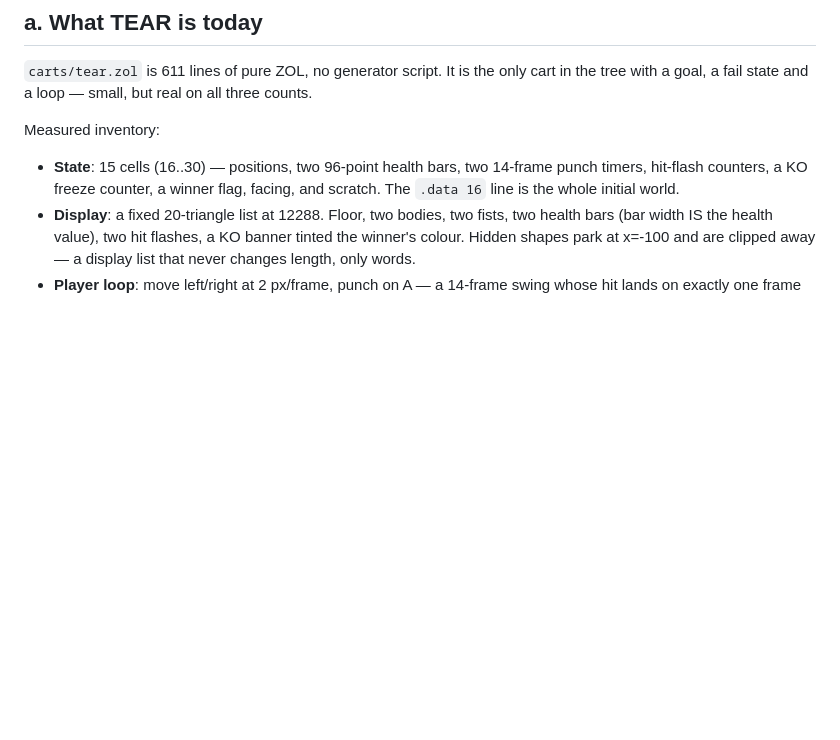
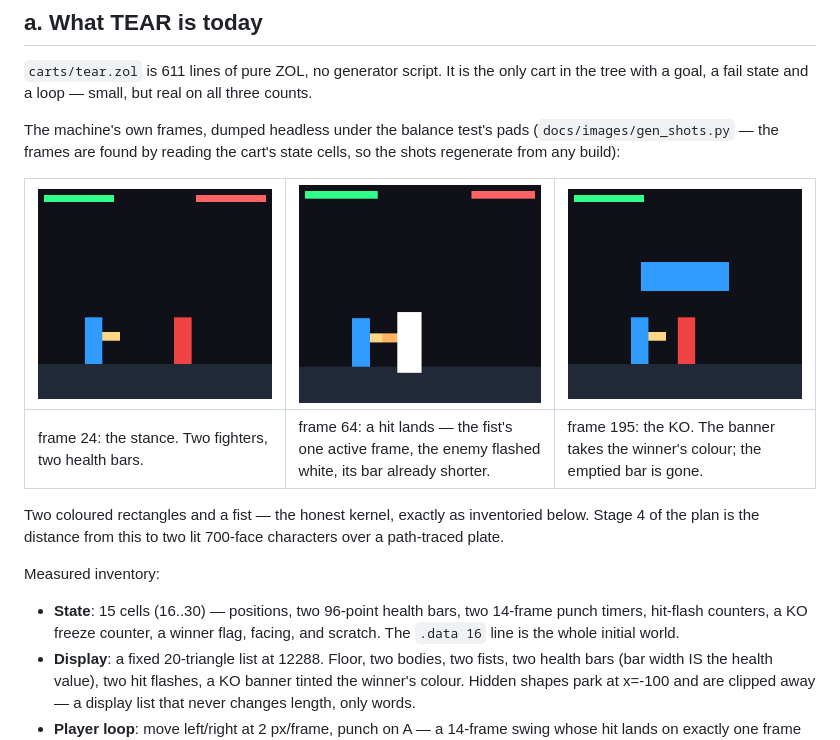
Before and after one commit to rz4/zeta-platform, a Markdown page: docs/FLAGSHIP.md, the part around the change. Drawn GitHub-style; pictures changed too: docs/images/tear-hit.png (added), docs/images/tear-ko.png (added), docs/images/tear-stance.png (added); blank space fills up the shorter version.

Commit message:
FLAGSHIP: the kernel, photographed by the machine itself
Three frames of tear.zol dumped headless under the balance test's own
pads -- the stance, a landed hit (the fist's one active frame, the
enemy's flash, the bar already shorter), and the KO banner in the
winner's colour. gen_shots.py finds the frames by reading the cart's
state cells rather than by number, so the shots regenerate from any
build.

Co-Authored-By: Claude Fable 5 <noreply@anthropic.com>
Claude-Session: https://claude.ai/code/session_01E1nQ3syAkWZFNt3GHAdQpF

```diff
--- a/docs/FLAGSHIP.md
+++ b/docs/FLAGSHIP.md
@@ -11,6 +11,18 @@ spec (`zeta-sdk/docs/ZETA0.md` §7, `AXES.md`).
 `carts/tear.zol` is 611 lines of pure ZOL, no generator script. It is
 the only cart in the tree with a goal, a fail state and a loop — small,
 but real on all three counts.
+
+The machine's own frames, dumped headless under the balance test's
+pads (`docs/images/gen_shots.py` — the frames are found by reading the
+cart's state cells, so the shots regenerate from any build):
+
+| ![stance](images/tear-stance.png) | ![a landed hit](images/tear-hit.png) | ![the KO](images/tear-ko.png) |
+|---|---|---|
+| frame 24: the stance. Two fighters, two health bars. | frame 64: a hit lands — the fist's one active frame, the enemy flashed white, its bar already shorter. | frame 195: the KO. The banner takes the winner's colour; the emptied bar is gone. |
+
+Two coloured rectangles and a fist — the honest kernel, exactly as
+inventoried below. Stage 4 of the plan is the distance from this to
+two lit 700-face characters over a path-traced plate.
 
 Measured inventory:
 
```
Also changed, not shown: 1 other file.
